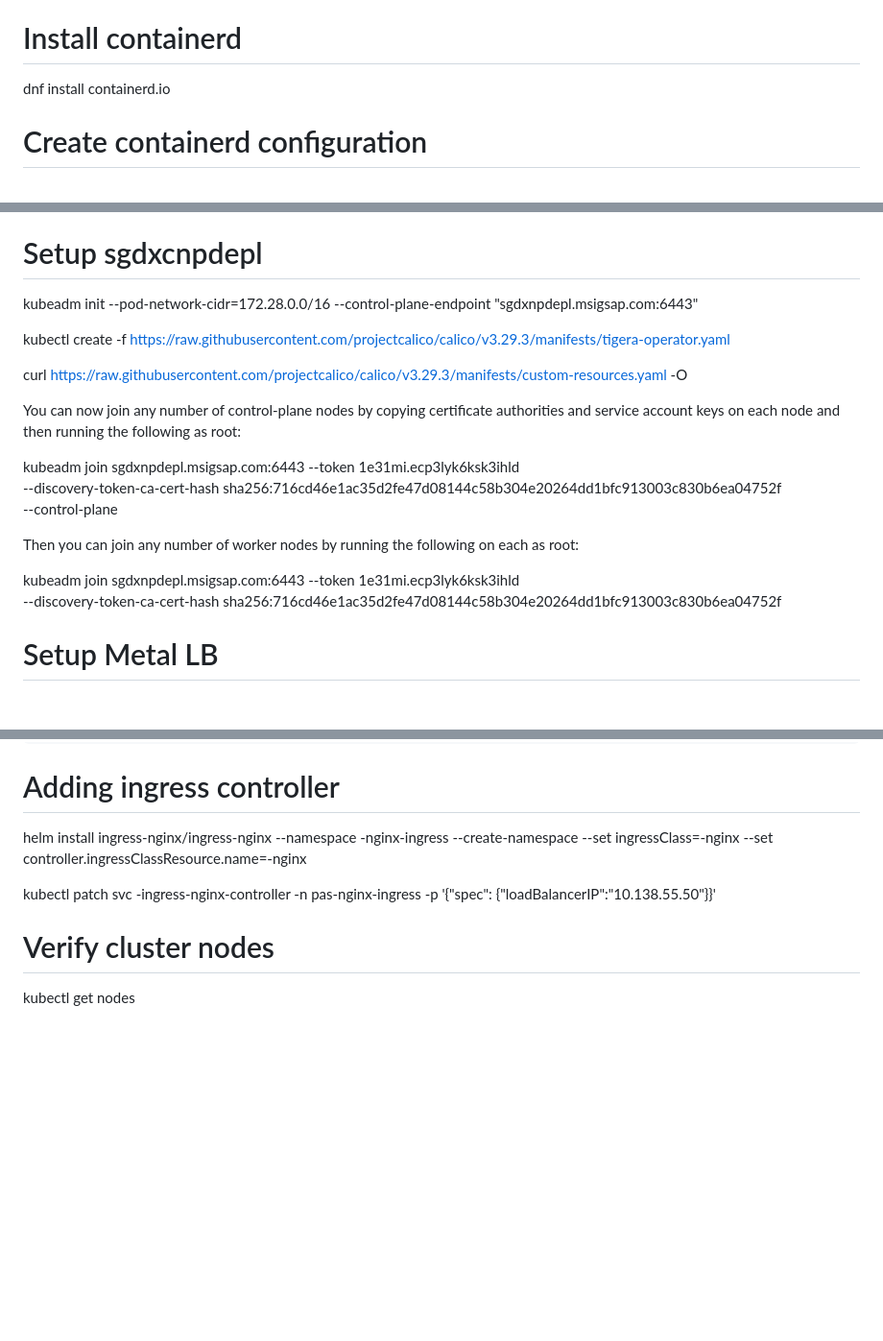
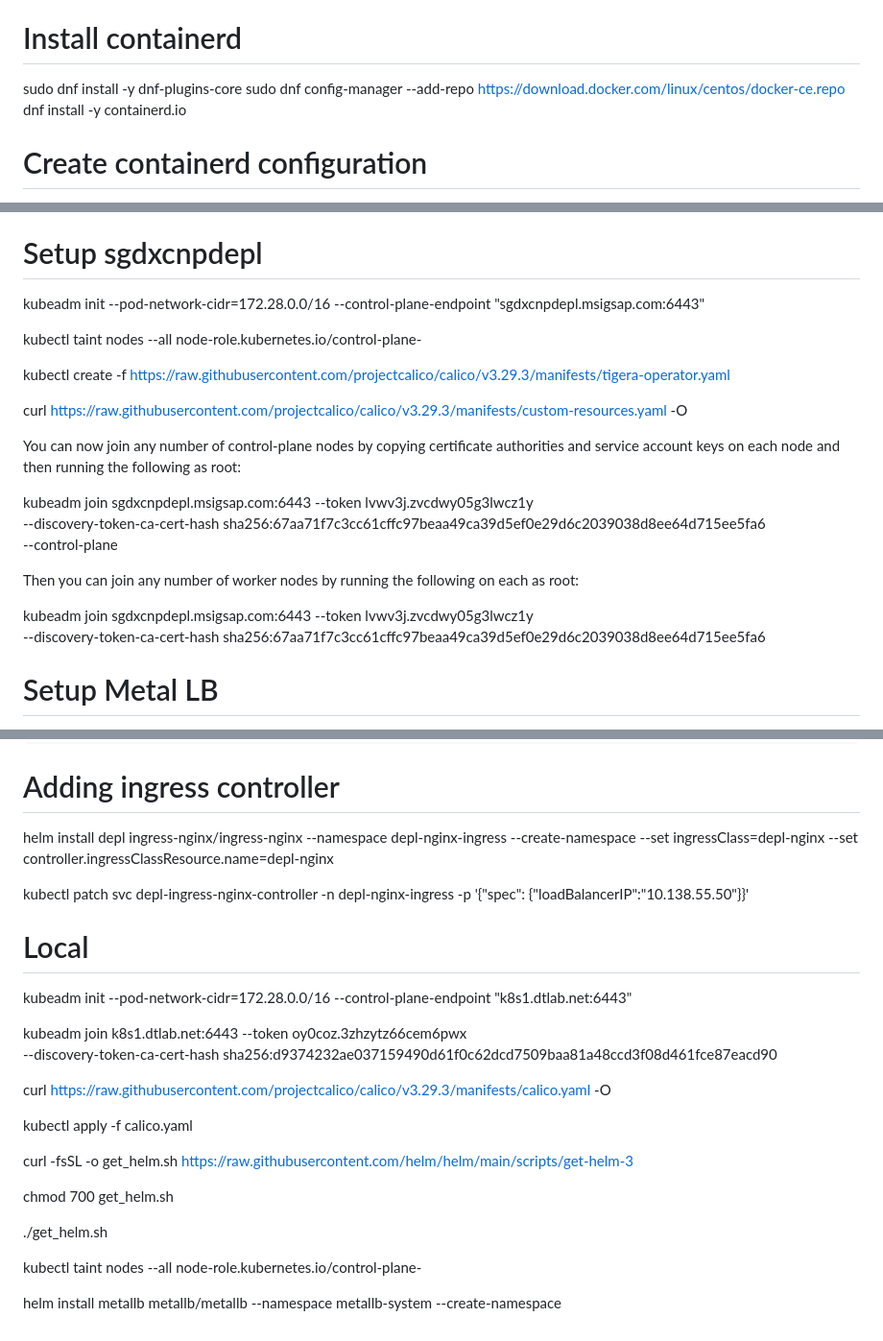
Before and after one commit to dtio/dtnotes, a Markdown page: k8s.md, 3 parts joined by grey strips. Shown at 96% size. Drawn GitHub-style; blank space fills up the shorter version.

Commit message:
mirror doc update

```diff
--- a/k8s.md
+++ b/k8s.md
@@ -19,8 +19,9 @@ EOF
 sudo sysctl --system
 
 # Install containerd
-
-dnf install containerd.io
+sudo dnf install -y dnf-plugins-core
+sudo dnf config-manager --add-repo https://download.docker.com/linux/centos/docker-ce.repo
+dnf install -y containerd.io
 
 # Create containerd configuration
 
@@ -140,7 +141,9 @@ kubectl patch storageclass sc-sgdxcunfs -p '{"metadata": {"annotations":{"storag
 
 # Setup sgdxcnpdepl
 
-kubeadm init --pod-network-cidr=172.28.0.0/16 --control-plane-endpoint "sgdxnpdepl.msigsap.com:6443"
+kubeadm init --pod-network-cidr=172.28.0.0/16 --control-plane-endpoint "sgdxcnpdepl.msigsap.com:6443"
+
+kubectl taint nodes --all node-role.kubernetes.io/control-plane-
 
 kubectl create -f https://raw.githubusercontent.com/projectcalico/calico/v3.29.3/manifests/tigera-operator.yaml
 
@@ -149,14 +152,14 @@ curl https://raw.githubusercontent.com/projectcalico/calico/v3.29.3/manifests/cu
 You can now join any number of control-plane nodes by copying certificate authorities
 and service account keys on each node and then running the following as root:
 
-  kubeadm join sgdxnpdepl.msigsap.com:6443 --token 1e31mi.ecp3lyk6ksk3ihld \
-        --discovery-token-ca-cert-hash sha256:716cd46e1ac35d2fe47d08144c58b304e20264dd1bfc913003c830b6ea04752f \
+  kubeadm join sgdxcnpdepl.msigsap.com:6443 --token lvwv3j.zvcdwy05g3lwcz1y \
+        --discovery-token-ca-cert-hash sha256:67aa71f7c3cc61cffc97beaa49ca39d5ef0e29d6c2039038d8ee64d715ee5fa6 \
         --control-plane
 
 Then you can join any number of worker nodes by running the following on each as root:
 
-kubeadm join sgdxnpdepl.msigsap.com:6443 --token 1e31mi.ecp3lyk6ksk3ihld \
-        --discovery-token-ca-cert-hash sha256:716cd46e1ac35d2fe47d08144c58b304e20264dd1bfc913003c830b6ea04752f
+kubeadm join sgdxcnpdepl.msigsap.com:6443 --token lvwv3j.zvcdwy05g3lwcz1y \
+        --discovery-token-ca-cert-hash sha256:67aa71f7c3cc61cffc97beaa49ca39d5ef0e29d6c2039038d8ee64d715ee5fa6
 
 # Setup Metal LB
 
@@ -195,10 +198,30 @@ metallb-pool.yaml
 
 # Adding ingress controller
 
-helm install <name> ingress-nginx/ingress-nginx --namespace <name>-nginx-ingress --create-namespace  --set ingressClass=<name>-nginx --set controller.ingressClassResource.name=<name>-nginx
+helm install depl ingress-nginx/ingress-nginx --namespace depl-nginx-ingress --create-namespace  --set ingressClass=depl-nginx --set controller.ingressClassResource.name=depl-nginx
 
-kubectl patch svc <name>-ingress-nginx-controller -n pas-nginx-ingress -p '{"spec": {"loadBalancerIP":"10.138.55.50"}}'
+kubectl patch svc depl-ingress-nginx-controller -n depl-nginx-ingress -p '{"spec": {"loadBalancerIP":"10.138.55.50"}}'
 
 
-# Verify cluster nodes
-kubectl get nodes
+# Local
+
+kubeadm init --pod-network-cidr=172.28.0.0/16 --control-plane-endpoint "k8s1.dtlab.net:6443"
+
+kubeadm join k8s1.dtlab.net:6443 --token oy0coz.3zhzytz66cem6pwx \
+	--discovery-token-ca-cert-hash sha256:d9374232ae037159490d61f0c62dcd7509baa81a48ccd3f08d461fce87eacd90
+
+
+curl https://raw.githubusercontent.com/projectcalico/calico/v3.29.3/manifests/calico.yaml -O
+
+
+kubectl apply -f calico.yaml
+
+curl -fsSL -o get_helm.sh https://raw.githubusercontent.com/helm/helm/main/scripts/get-helm-3
+
+chmod 700 get_helm.sh
+
+./get_helm.sh
+
+kubectl taint nodes --all node-role.kubernetes.io/control-plane-
+
+helm install metallb metallb/metallb --namespace metallb-system --create-namespace
```
